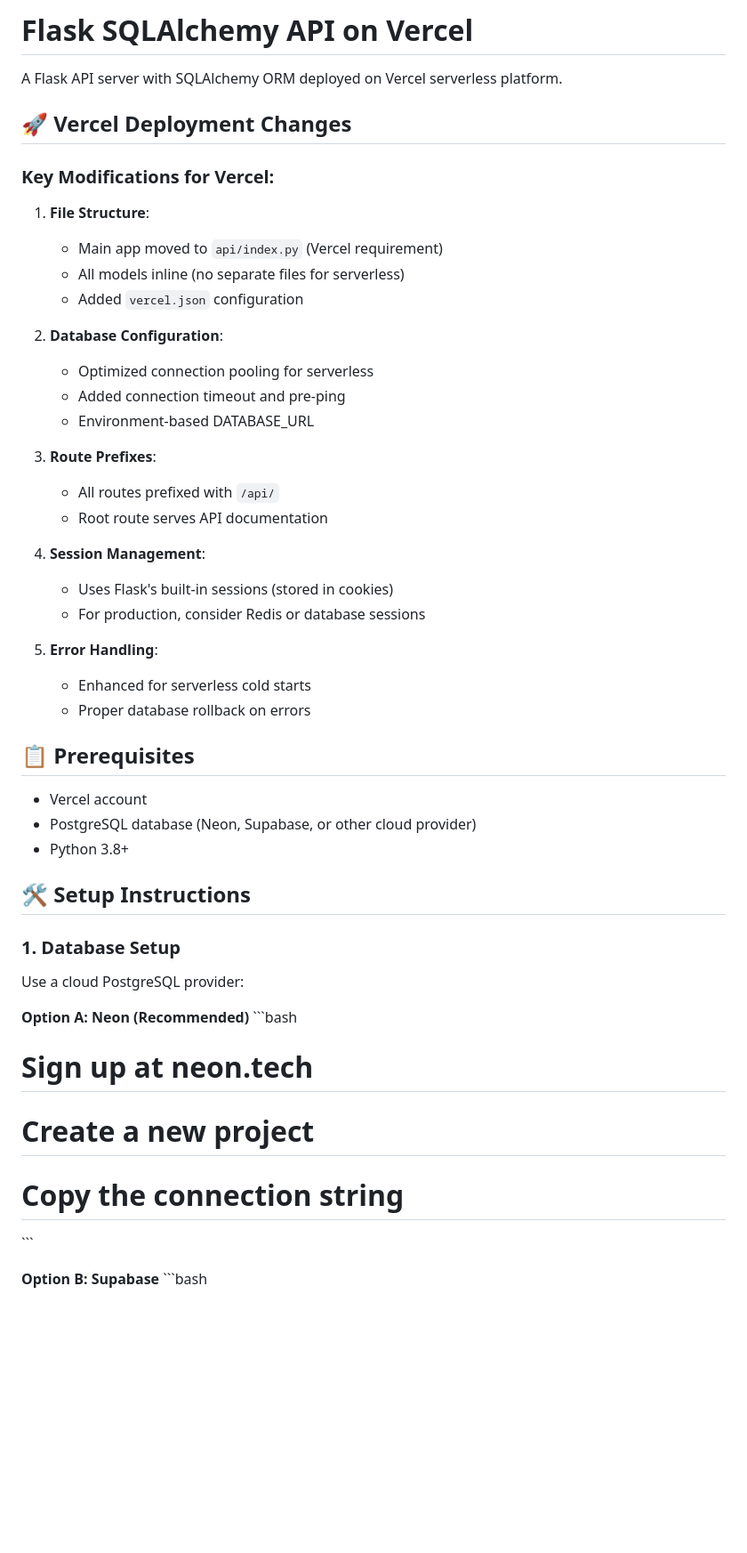
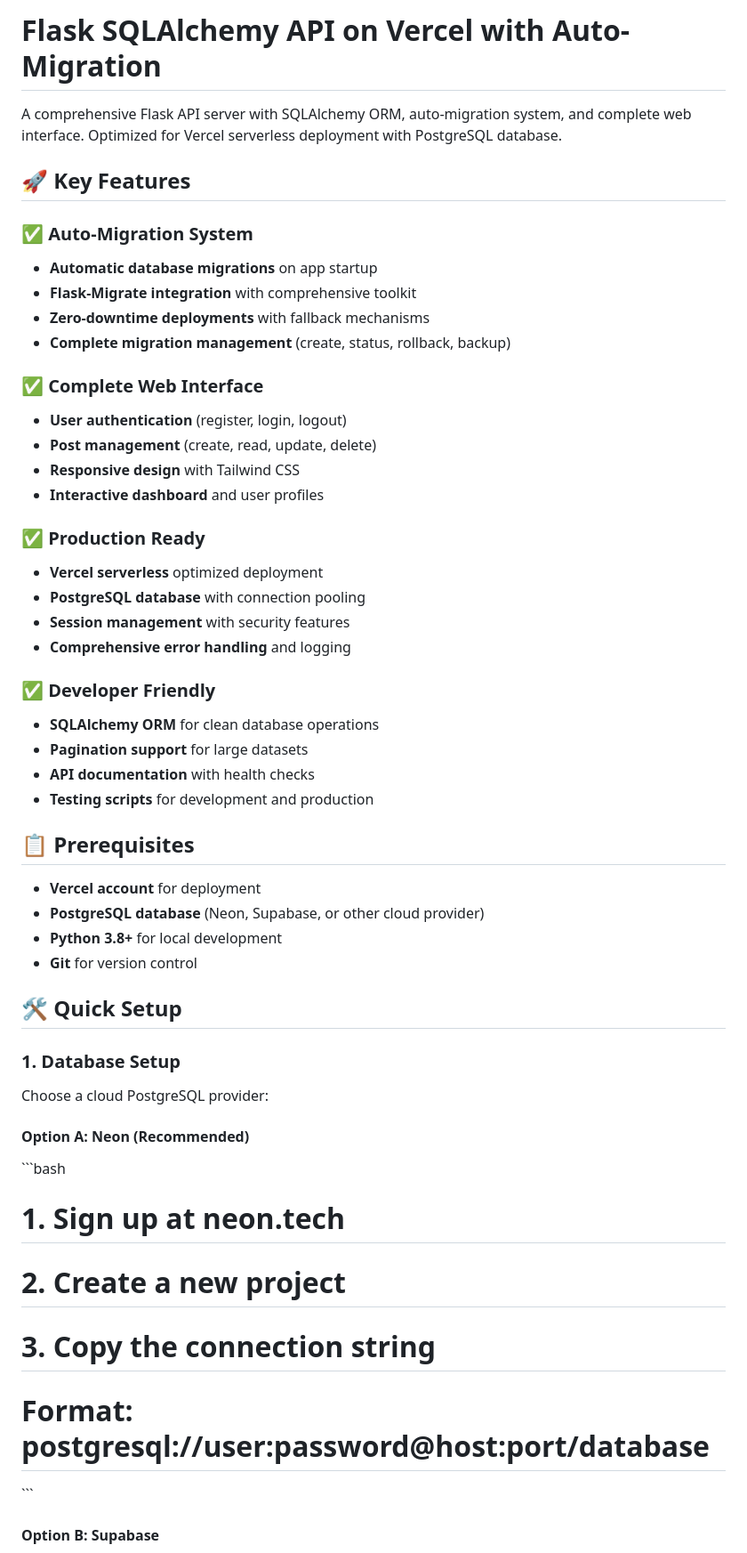
Before and after one commit to RobinsonLaw/login_server_demo, a Markdown page: README.md, the part around one of its changes. Shown at 89% size. GitHub-like rendering; blank space fills up the shorter version.

Commit message:
docs: update README with comprehensive guide
Add auto-migration, troubleshooting, and project evolution details.

#VERCEL_SKIP

Co-authored-by: null <16363444+RobinsonLaw@users.noreply.github.com>

```diff
--- a/README.md
+++ b/README.md
@@ -1,51 +1,53 @@
-# Flask SQLAlchemy API on Vercel
+# Flask SQLAlchemy API on Vercel with Auto-Migration
 
-A Flask API server with SQLAlchemy ORM deployed on Vercel serverless platform.
+A comprehensive Flask API server with SQLAlchemy ORM, auto-migration system, and complete web interface. Optimized for Vercel serverless deployment with PostgreSQL database.
 
-## 🚀 Vercel Deployment Changes
+## 🚀 Key Features
 
-### Key Modifications for Vercel:
+### ✅ **Auto-Migration System**
+- **Automatic database migrations** on app startup
+- **Flask-Migrate integration** with comprehensive toolkit
+- **Zero-downtime deployments** with fallback mechanisms
+- **Complete migration management** (create, status, rollback, backup)
 
-1. **File Structure**:
-   - Main app moved to `api/index.py` (Vercel requirement)
-   - All models inline (no separate files for serverless)
-   - Added `vercel.json` configuration
+### ✅ **Complete Web Interface**
+- **User authentication** (register, login, logout)
+- **Post management** (create, read, update, delete)
+- **Responsive design** with Tailwind CSS
+- **Interactive dashboard** and user profiles
 
-2. **Database Configuration**:
-   - Optimized connection pooling for serverless
-   - Added connection timeout and pre-ping
-   - Environment-based DATABASE_URL
+### ✅ **Production Ready**
+- **Vercel serverless** optimized deployment
+- **PostgreSQL database** with connection pooling
+- **Session management** with security features
+- **Comprehensive error handling** and logging
 
-3. **Route Prefixes**:
-   - All routes prefixed with `/api/`
-   - Root route serves API documentation
-
-4. **Session Management**:
-   - Uses Flask's built-in sessions (stored in cookies)
-   - For production, consider Redis or database sessions
-
-5. **Error Handling**:
-   - Enhanced for serverless cold starts
-   - Proper database rollback on errors
+### ✅ **Developer Friendly**
+- **SQLAlchemy ORM** for clean database operations
+- **Pagination support** for large datasets
+- **API documentation** with health checks
+- **Testing scripts** for development and production
 
 ## 📋 Prerequisites
 
-- Vercel account
-- PostgreSQL database (Neon, Supabase, or other cloud provider)
-- Python 3.8+
+- **Vercel account** for deployment
+- **PostgreSQL database** (Neon, Supabase, or other cloud provider)
+- **Python 3.8+** for local development
+- **Git** for version control
 
-## 🛠️ Setup Instructions
+## 🛠️ Quick Setup
 
-### 1. Database Setup
+### 1. **Database Setup**
 
-Use a cloud PostgreSQL provider:
+Choose a cloud PostgreSQL provider:
 
-**Option A: Neon (Recommended)**
+#### **Option A: Neon (Recommended)**
 \`\`\`bash
-# Sign up at neon.tech
-# Create a new project
-# Copy the connection string
+# 1. Sign up at neon.tech
+# 2. Create a new project
+# 3. Copy the connection string
+# Format: postgresql://user:password@host:port/database
 \`\`\`
 
-**Option B: Supabase**
+#### **Option B: Supabase**
 \`\`\`bash
```
Also changed, not shown: other parts of README.md (+288 -114 lines).
